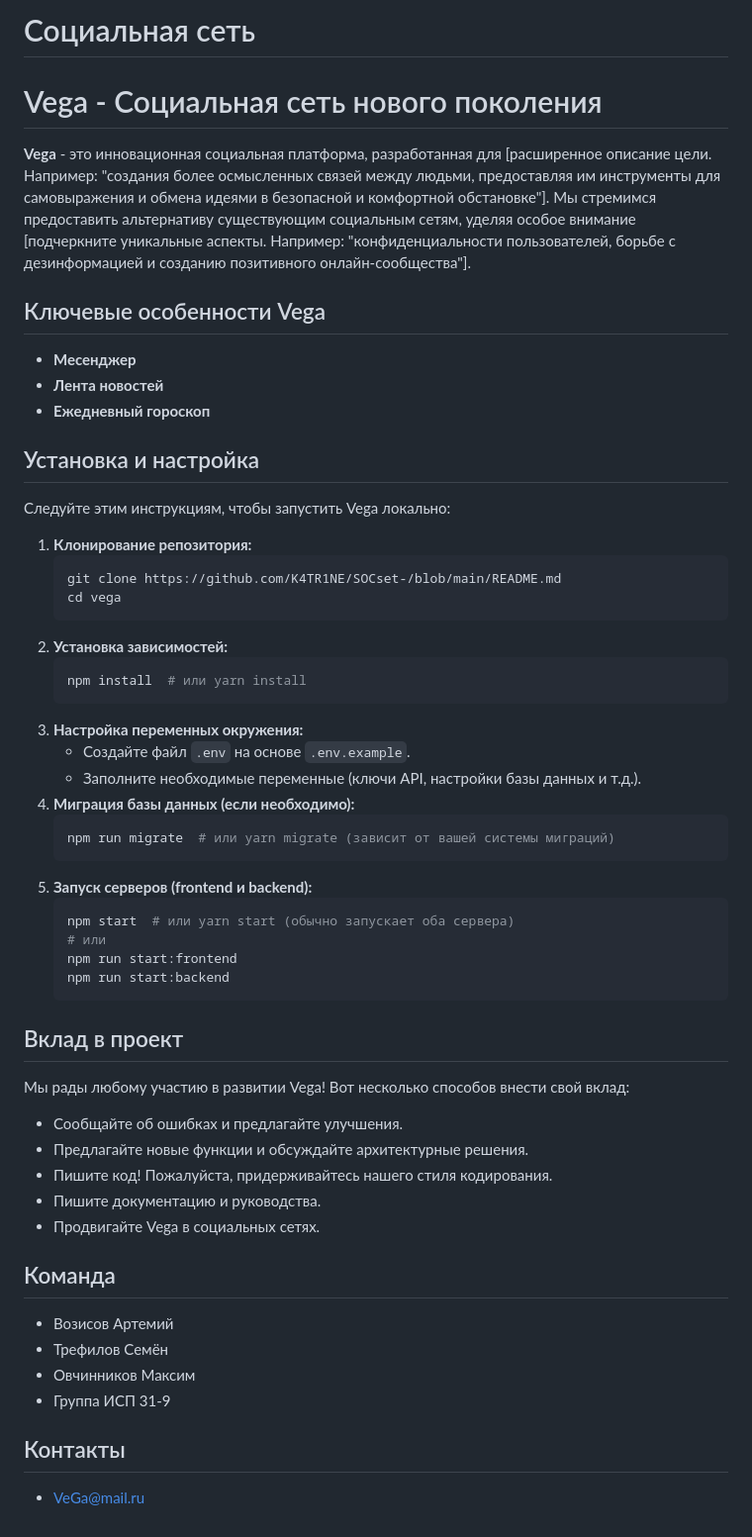
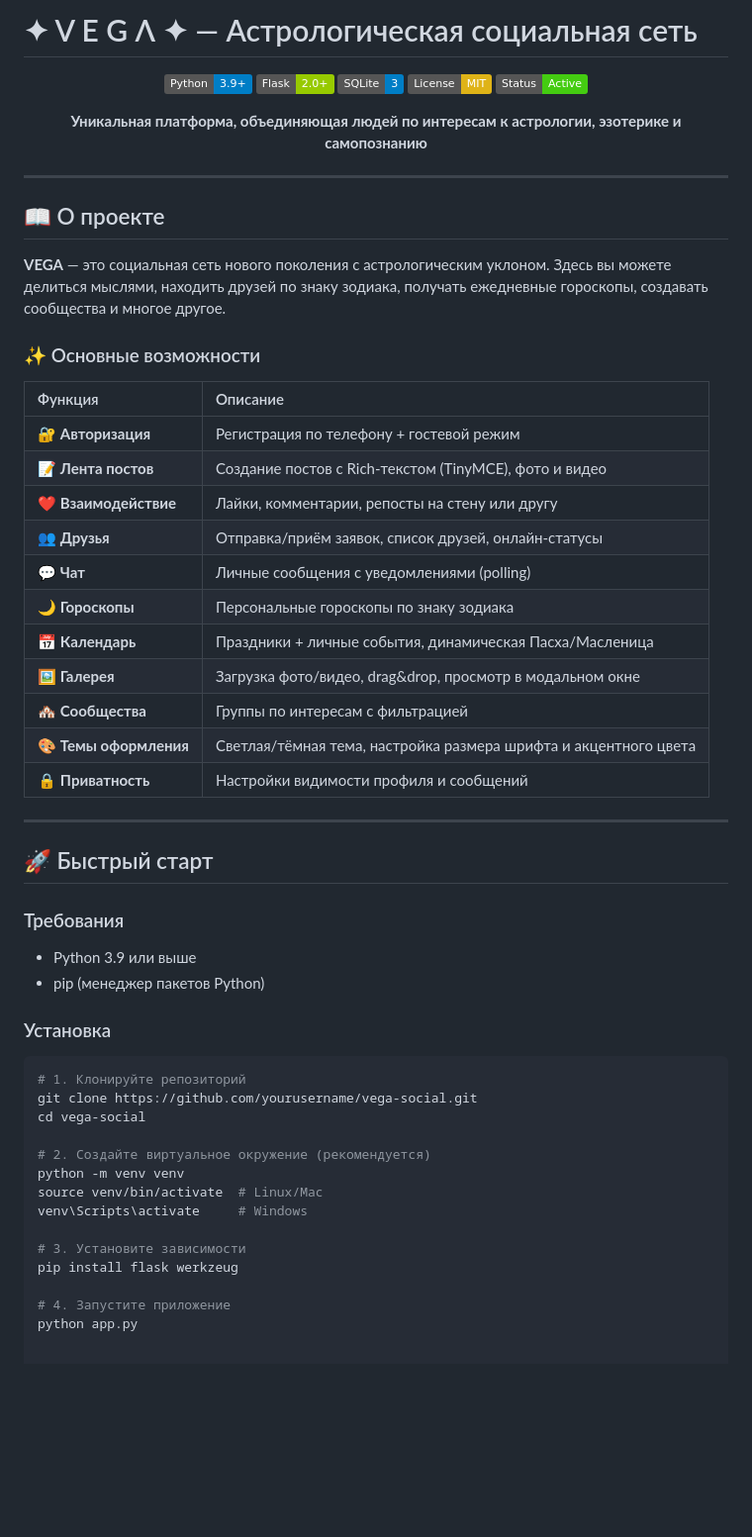
Before and after one commit to K4TR1NE/SOCset-, a Markdown page: README.md, the part around the change. Shown at 99% size. Drawn GitHub-style; badges without logos; blank space fills up the shorter version.

````diff
--- a/README.md
+++ b/README.md
@@ -1,59 +1,62 @@
-# Социальная сеть
-# Vega - Социальная сеть нового поколения
+# ✦ V E G Λ ✦ — Астрологическая социальная сеть
 
-**Vega** - это инновационная социальная платформа, разработанная для [расширенное описание цели.  Например: "создания более осмысленных связей между людьми, предоставляя им инструменты для самовыражения и обмена идеями в безопасной и комфортной обстановке"].  Мы стремимся предоставить альтернативу существующим социальным сетям, уделяя особое внимание [подчеркните уникальные аспекты. Например: "конфиденциальности пользователей, борьбе с дезинформацией и созданию позитивного онлайн-сообщества"].
+<p align="center">
+  <img src="https://img.shields.io/badge/Python-3.9+-blue?logo=python" alt="Python">
+  <img src="https://img.shields.io/badge/Flask-2.0+-green?logo=flask" alt="Flask">
+  <img src="https://img.shields.io/badge/SQLite-3-blue?logo=sqlite" alt="SQLite">
+  <img src="https://img.shields.io/badge/License-MIT-yellow" alt="License">
+  <img src="https://img.shields.io/badge/Status-Active-brightgreen" alt="Status">
+</p>
 
-## Ключевые особенности Vega
+<p align="center">
+  <b>Уникальная платформа, объединяющая людей по интересам к астрологии, эзотерике и самопознанию</b>
+</p>
 
-*   **Месенджер**
-*   **Лента новостей**
-*   **Ежедневный гороскоп**
+---
 
-## Установка и настройка
+## 📖 О проекте
 
-Следуйте этим инструкциям, чтобы запустить Vega локально:
+**VEGA** — это социальная сеть нового поколения с астрологическим уклоном. Здесь вы можете делиться мыслями, находить друзей по знаку зодиака, получать ежедневные гороскопы, создавать сообщества и многое другое.
 
-1.  **Клонирование репозитория:**
-    ```bash
-    git clone https://github.com/K4TR1NE/SOCset-/blob/main/README.md
-    cd vega
-    ```
-2.  **Установка зависимостей:**
-    ```bash
-    npm install  # или yarn install
-    ```
-3.  **Настройка переменных окружения:**
-    *   Создайте файл `.env` на основе `.env.example`.
-    *   Заполните необходимые переменные (ключи API, настройки базы данных и т.д.).
-4.  **Миграция базы данных (если необходимо):**
-    ```bash
-    npm run migrate  # или yarn migrate (зависит от вашей системы миграций)
-    ```
-5.  **Запуск серверов (frontend и backend):**
-    ```bash
-    npm start  # или yarn start (обычно запускает оба сервера)
-    # или
-    npm run start:frontend
-    npm run start:backend
-    ```
+### ✨ Основные возможности
 
-## Вклад в проект
+| Функция | Описание |
+|:--------|:---------|
+| 🔐 **Авторизация** | Регистрация по телефону + гостевой режим |
+| 📝 **Лента постов** | Создание постов с Rich-текстом (TinyMCE), фото и видео |
+| ❤️ **Взаимодействие** | Лайки, комментарии, репосты на стену или другу |
+| 👥 **Друзья** | Отправка/приём заявок, список друзей, онлайн-статусы |
+| 💬 **Чат** | Личные сообщения с уведомлениями (polling) |
+| 🌙 **Гороскопы** | Персональные гороскопы по знаку зодиака |
+| 📅 **Календарь** | Праздники + личные события, динамическая Пасха/Масленица |
+| 🖼️ **Галерея** | Загрузка фото/видео, drag&drop, просмотр в модальном окне |
+| 🏘️ **Сообщества** | Группы по интересам с фильтрацией |
+| 🎨 **Темы оформления** | Светлая/тёмная тема, настройка размера шрифта и акцентного цвета |
+| 🔒 **Приватность** | Настройки видимости профиля и сообщений |
 
-Мы рады любому участию в развитии Vega!  Вот несколько способов внести свой вклад:
+---
 
-*   Сообщайте об ошибках и предлагайте улучшения.
-*   Предлагайте новые функции и обсуждайте архитектурные решения.
-*   Пишите код!  Пожалуйста, придерживайтесь нашего стиля кодирования.
-*   Пишите документацию и руководства.
-*   Продвигайте Vega в социальных сетях.
+## 🚀 Быстрый старт
 
-## Команда
+### Требования
 
-*  Возисов Артемий
-*  Трефилов Семён
-*  Овчинников Максим
-*  Группа ИСП 31-9
+- Python 3.9 или выше
+- pip (менеджер пакетов Python)
 
-## Контакты
+### Установка
 
-* VeGa@mail.ru
+```bash
+# 1. Клонируйте репозиторий
+git clone https://github.com/yourusername/vega-social.git
+cd vega-social
+
+# 2. Создайте виртуальное окружение (рекомендуется)
+python -m venv venv
+source venv/bin/activate  # Linux/Mac
+venv\Scripts\activate     # Windows
+
+# 3. Установите зависимости
+pip install flask werkzeug
+
+# 4. Запустите приложение
+python app.py
````
